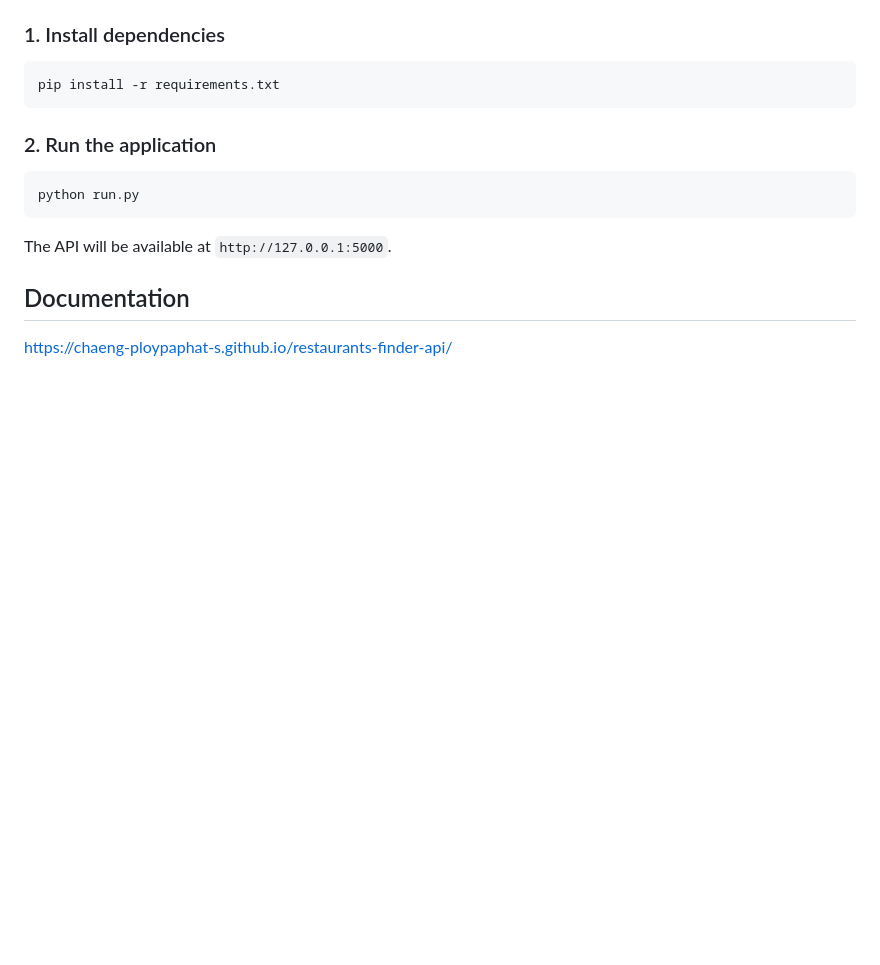
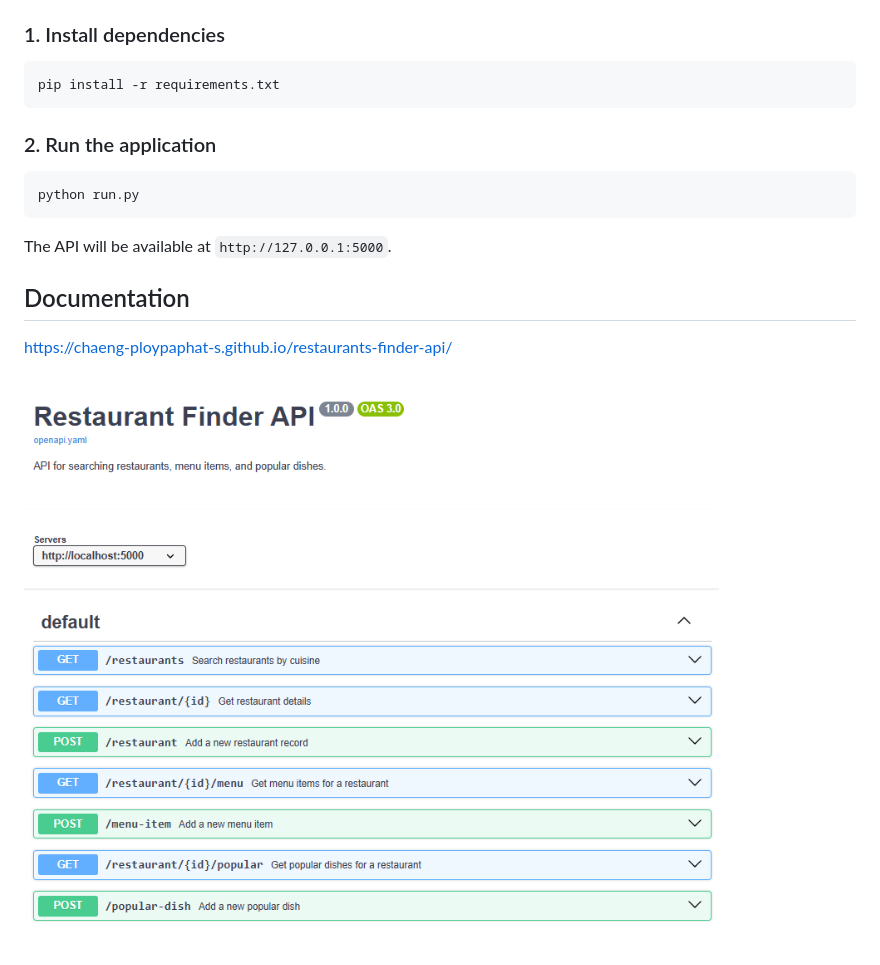
Before and after one commit to Chaeng-Ploypaphat-S/restaurants-finder-api, a Markdown page: README.md, the part around the change. Drawn GitHub-style; pictures changed too: image.png (added); blank space fills up the shorter version.

Commit message:
[docs]: add a screenshot of the sample APIs

```diff
--- a/README.md
+++ b/README.md
@@ -21,3 +21,5 @@ The API will be available at `http://127.0.0.1:5000`.
 ## Documentation
 
 https://chaeng-ploypaphat-s.github.io/restaurants-finder-api/
+
+![Sample](image.png)
```
Also changed, not shown: 4 other files.
